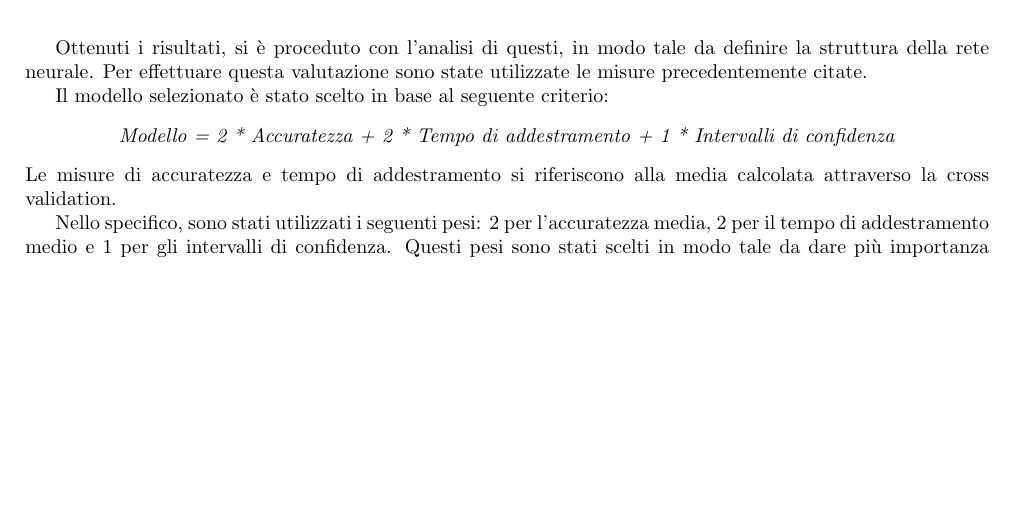
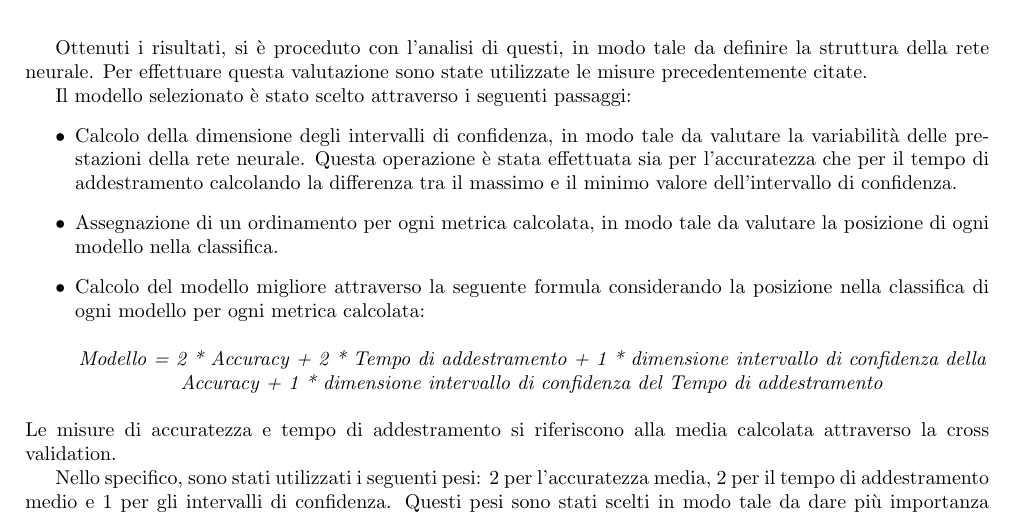
Before and after one commit to Tezze2001/brain-tumor-analysis, a LaTeX document (report/main.tex, which reads report/chapters/modelli.tex): part of page 16 of 25, cut so that both start at the same text, the shorter picture padded with empty space. Compiled offline with pdfLaTeX.

Commit message:
Fix definizione rete

```diff
--- a/report/chapters/modelli.tex
+++ b/report/chapters/modelli.tex
@@ -160,10 +160,21 @@ Ottenuti i risultati, si è proceduto con l'analisi di questi, in modo tale da
 definire la struttura della rete neurale. Per effettuare questa valutazione sono
 state utilizzate le misure precedentemente citate.
 
-Il modello selezionato è stato scelto in base al seguente criterio:
-\begin{center}
-    \textit{Modello = 2 * Accuratezza + 2 * Tempo di addestramento + 1 * Intervalli di confidenza}
-\end{center}
+Il modello selezionato è stato scelto attraverso i seguenti passaggi:
+\begin{itemize}
+    \item Calcolo della dimensione degli intervalli di confidenza, in modo tale
+          da valutare la variabilità delle prestazioni della rete neurale.
+          Questa operazione è stata effettuata sia per l'accuratezza che per il
+          tempo di addestramento calcolando la differenza tra il massimo e il
+          minimo valore dell'intervallo di confidenza.
+    \item Assegnazione di un ordinamento per ogni metrica calcolata, in modo tale
+          da valutare la posizione di ogni modello nella classifica.
+    \item Calcolo del modello migliore attraverso la seguente formula considerando
+          la posizione nella classifica di ogni modello per ogni metrica calcolata:
+          \begin{center}
+              \textit{Modello = 2 * Accuracy + 2 * Tempo di addestramento + 1 * dimensione intervallo di confidenza della Accuracy + 1 * dimensione intervallo di confidenza del Tempo di addestramento}
+          \end{center}
+\end{itemize}
 Le misure di accuratezza e tempo di addestramento si riferiscono alla media
 calcolata attraverso la cross validation.
 
```
